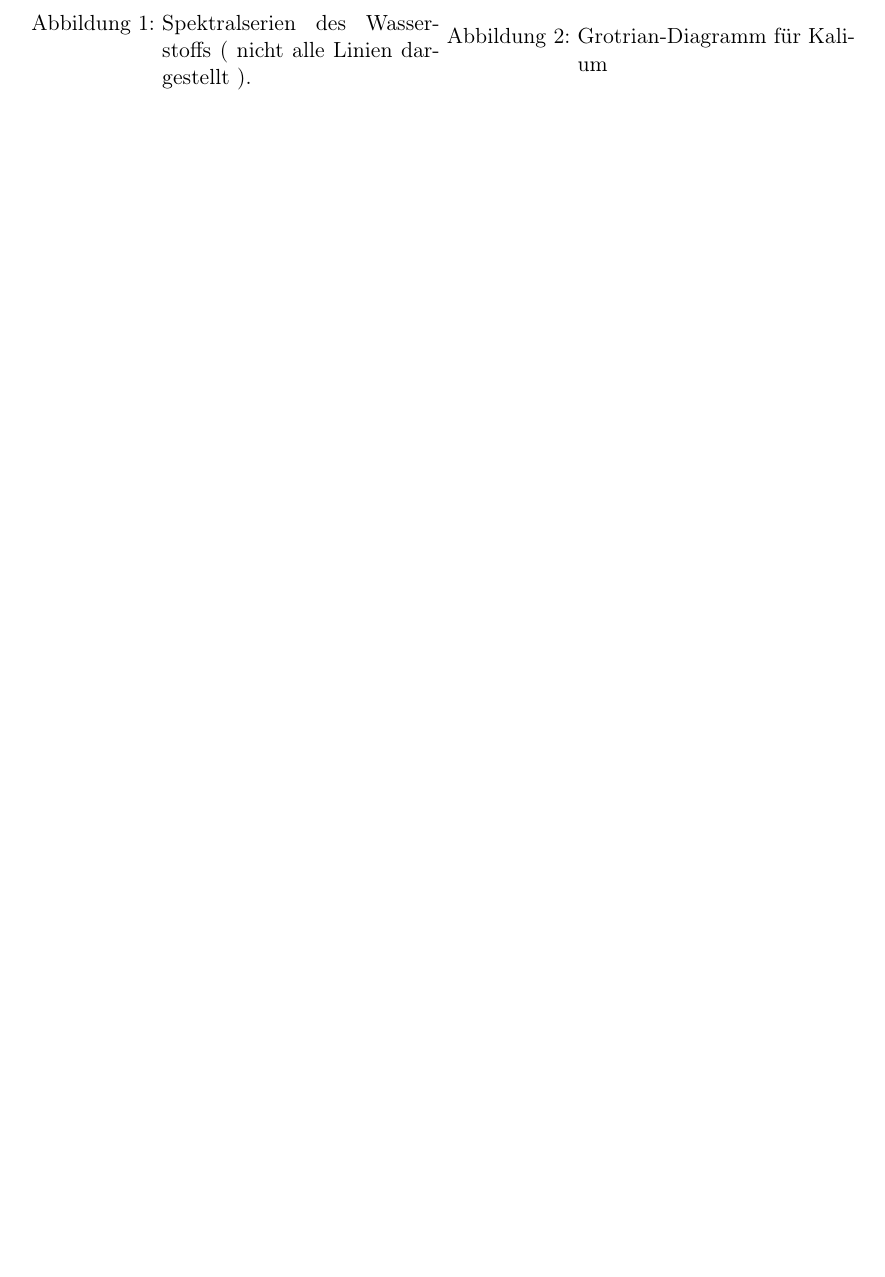
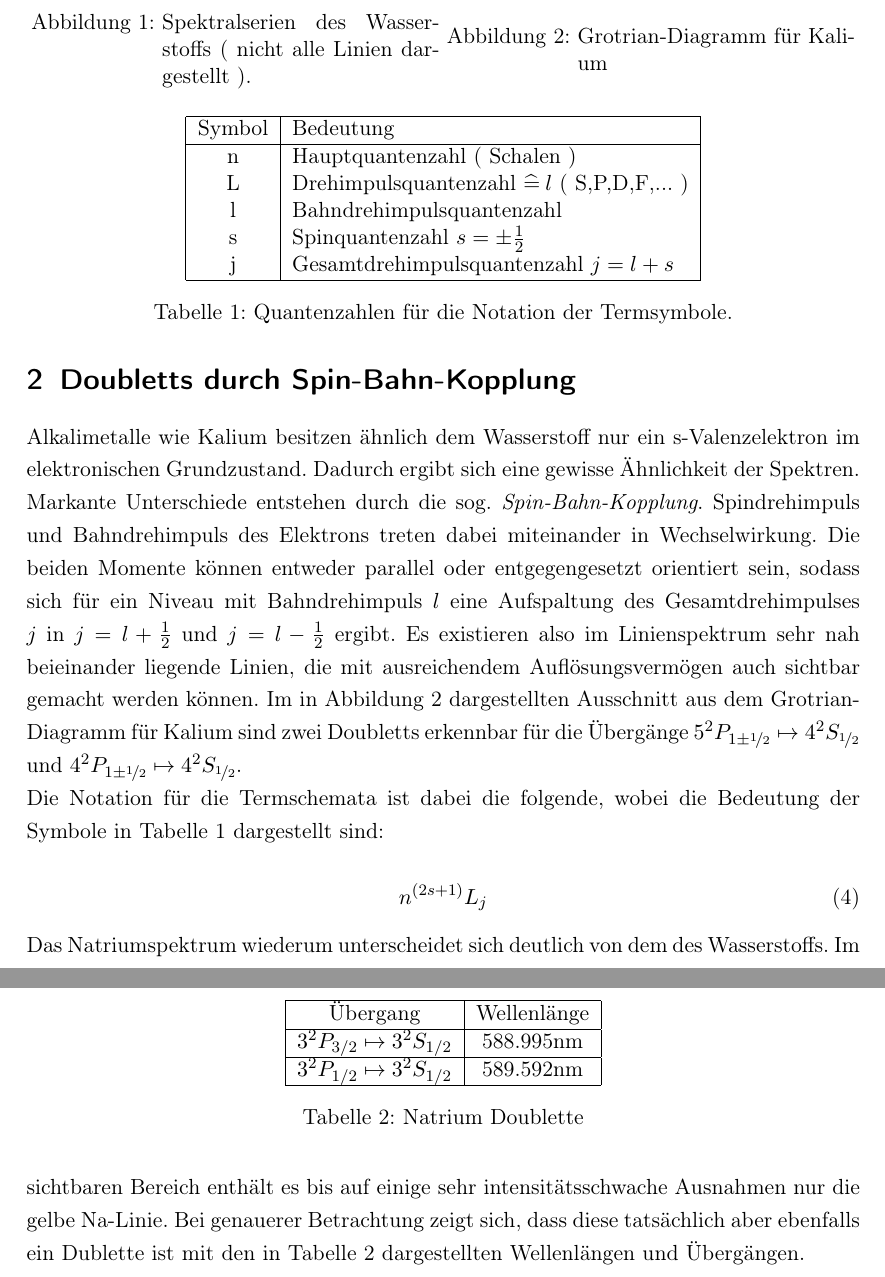
Before and after one commit to NilsHaldenwang/PhyLab, a LaTeX document (V11_Atomspektren/Atomspektren.tex): part of page 3 of 3 before the commit and two parts of pages 3 and 4 of 4 after it, the two joined at a grey line, cut so that both start at the same text, the shorter picture padded with empty space. Compiled offline with pdfLaTeX; the source files are stored in an older character set and shown here as Unicode.

Commit message:
Einleitung um Spin-Bahn-Kopplung erweitert.

```diff
--- a/V11_Atomspektren/Atomspektren.tex
+++ b/V11_Atomspektren/Atomspektren.tex
@@ -5,6 +5,7 @@
 \usepackage{amsmath}
 \usepackage{amssymb}
 \usepackage{icomma}
+\usepackage{nicefrac}
 %\usepackage[dvips]{graphicx}
 %\usepackage{floatflt}
 %\usepackage{enumitem}
@@ -119,4 +120,71 @@ $n_2 \geq n_1 + 1$.
   \end{minipage}
 \end{figure}
 
+\section{Doubletts durch Spin-Bahn-Kopplung}
+\label{sec:doubletts-durch-spin}
+
+Alkalimetalle wie Kalium besitzen ähnlich dem Wasserstoff nur ein
+s-Valenzelektron im elektronischen Grundzustand. Dadurch ergibt sich
+eine gewisse Ähnlichkeit der Spektren. Markante Unterschiede entstehen
+durch die sog. \emph{Spin-Bahn-Kopplung}. Spindrehimpuls und
+Bahndrehimpuls des Elektrons treten dabei miteinander in
+Wechselwirkung. Die beiden Momente können entweder parallel oder
+entgegengesetzt orientiert sein, sodass sich für ein Niveau mit
+Bahndrehimpuls $l$ eine Aufspaltung des Gesamtdrehimpulses $j$ in $j =
+l + \frac{1}{2}$ und $j = l - \frac{1}{2}$ ergibt. Es existieren also
+im Linienspektrum sehr nah beieinander liegende Linien, die mit
+ausreichendem Auflösungsvermögen auch sichtbar gemacht werden können.
+Im in Abbildung \ref{fig:grotrian} dargestellten Ausschnitt aus dem
+Grotrian-Diagramm für Kalium sind zwei Doubletts erkennbar für die
+Übergänge $5^2P_{1 \pm \nicefrac{1}{2}} \mapsto 4^2S_{\nicefrac{1}{2}}$ und
+$4^2P_{1 \pm \nicefrac{1}{2}} \mapsto 4^2S_{\nicefrac{1}{2}}$.
+
+Die Notation für die Termschemata ist dabei die
+folgende, wobei die Bedeutung der Symbole in Tabelle \ref{tab:
+  Quantenzahlen} dargestellt sind:
+
+\begin{equation}
+n ^{(2s+1)} L_{j}
+\label{eq:Notation}
+\end{equation}
+
+\begin{table}%[htb!]
+  \centering
+  \begin{tabular}{| c | l |}
+    \hline
+    Symbol & Bedeutung \\
+    \hline
+    n	&	Hauptquantenzahl ( Schalen ) \\
+    L	&	Drehimpulsquantenzahl $\widehat=\: l $ ( S,P,D,F,... ) \\
+    l	&	Bahndrehimpulsquantenzahl	\\
+    s	&	Spinquantenzahl $ s = \pm \frac{1}{2}$\\
+    j	& Gesamtdrehimpulsquantenzahl $j = l + s$ \\
+    \hline
+  \end{tabular}
+  \caption{Quantenzahlen für die Notation der Termsymbole.}
+  \label{tab: Quantenzahlen}
+\end{table}
+
+Das Natriumspektrum wiederum unterscheidet sich deutlich von dem des
+Wasserstoffs. Im sichtbaren Bereich enthält es bis auf einige sehr
+intensitätsschwache Ausnahmen nur die gelbe Na-Linie. Bei genauerer
+Betrachtung zeigt sich, dass diese tatsächlich aber ebenfalls ein
+Dublette ist mit den in Tabelle \ref{tab:na-doublette} dargestellten
+Wellenlängen und Übergängen.
+
+\begin{table}%[htb!]
+  \centering
+  \begin{tabular}{| c | c |}
+    \hline
+    Übergang & Wellenlänge \\
+    \hline
+    $3 ^2P_{3/2} \mapsto 3 ^2S_{1/2}$ & 588.995nm\\
+    \hline
+    $3 ^2P_{1/2} \mapsto 3 ^2S_{1/2}$ & 589.592nm\\
+    \hline
+  \end{tabular}
+  \caption{Natrium Doublette}
+  \label{tab:na-doublette}
+\end{table}
+
 \end{document}
```
Also changed, not shown: V11_Atomspektren/Atomspektren.tex (2 more changed lines).
